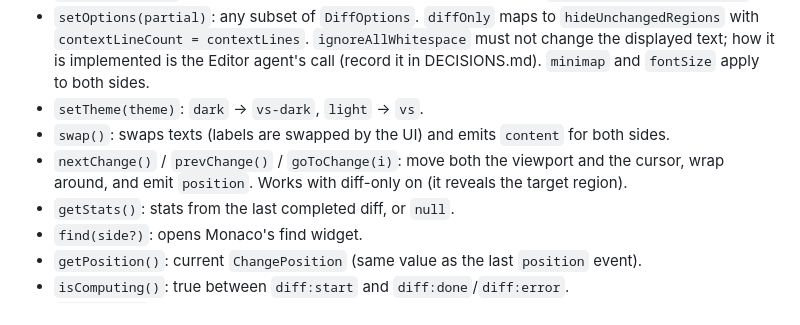
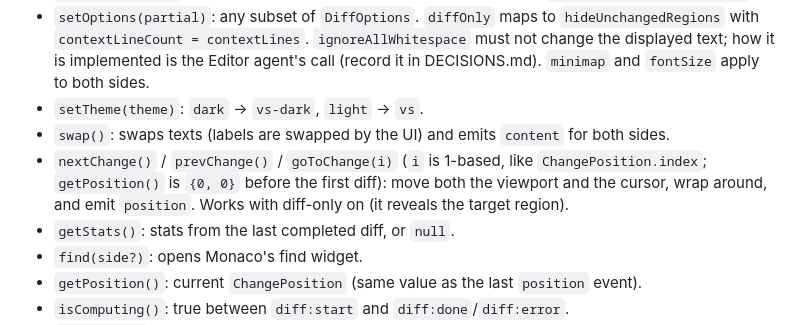
Before and after one commit to ParkerTonra/sidediff, a Markdown page: docs/INTERFACES.md, the part around the change. Rendered like a GitHub page.

```diff
--- a/docs/INTERFACES.md
+++ b/docs/INTERFACES.md
@@ -27,7 +27,7 @@ One Monaco `DiffEditor` mounted into one container. A = original (left), B = mod
 - `setOptions(partial)`: any subset of `DiffOptions`. `diffOnly` maps to `hideUnchangedRegions` with `contextLineCount = contextLines`. `ignoreAllWhitespace` must not change the displayed text; how it is implemented is the Editor agent's call (record it in DECISIONS.md). `minimap` and `fontSize` apply to both sides.
 - `setTheme(theme)`: `dark` → `vs-dark`, `light` → `vs`.
 - `swap()`: swaps texts (labels are swapped by the UI) and emits `content` for both sides.
-- `nextChange()` / `prevChange()` / `goToChange(i)`: move both the viewport and the cursor, wrap around, and emit `position`. Works with diff-only on (it reveals the target region).
+- `nextChange()` / `prevChange()` / `goToChange(i)` (`i` is 1-based, like `ChangePosition.index`; `getPosition()` is `{0, 0}` before the first diff): move both the viewport and the cursor, wrap around, and emit `position`. Works with diff-only on (it reveals the target region).
 - `getStats()`: stats from the last completed diff, or `null`.
 - `find(side?)`: opens Monaco's find widget.
 - `getPosition()`: current `ChangePosition` (same value as the last `position` event).
```
Also changed, not shown: HANDOFF.md (added, +59 -0 lines), docs/STATUS.md (+2 -1 lines).
